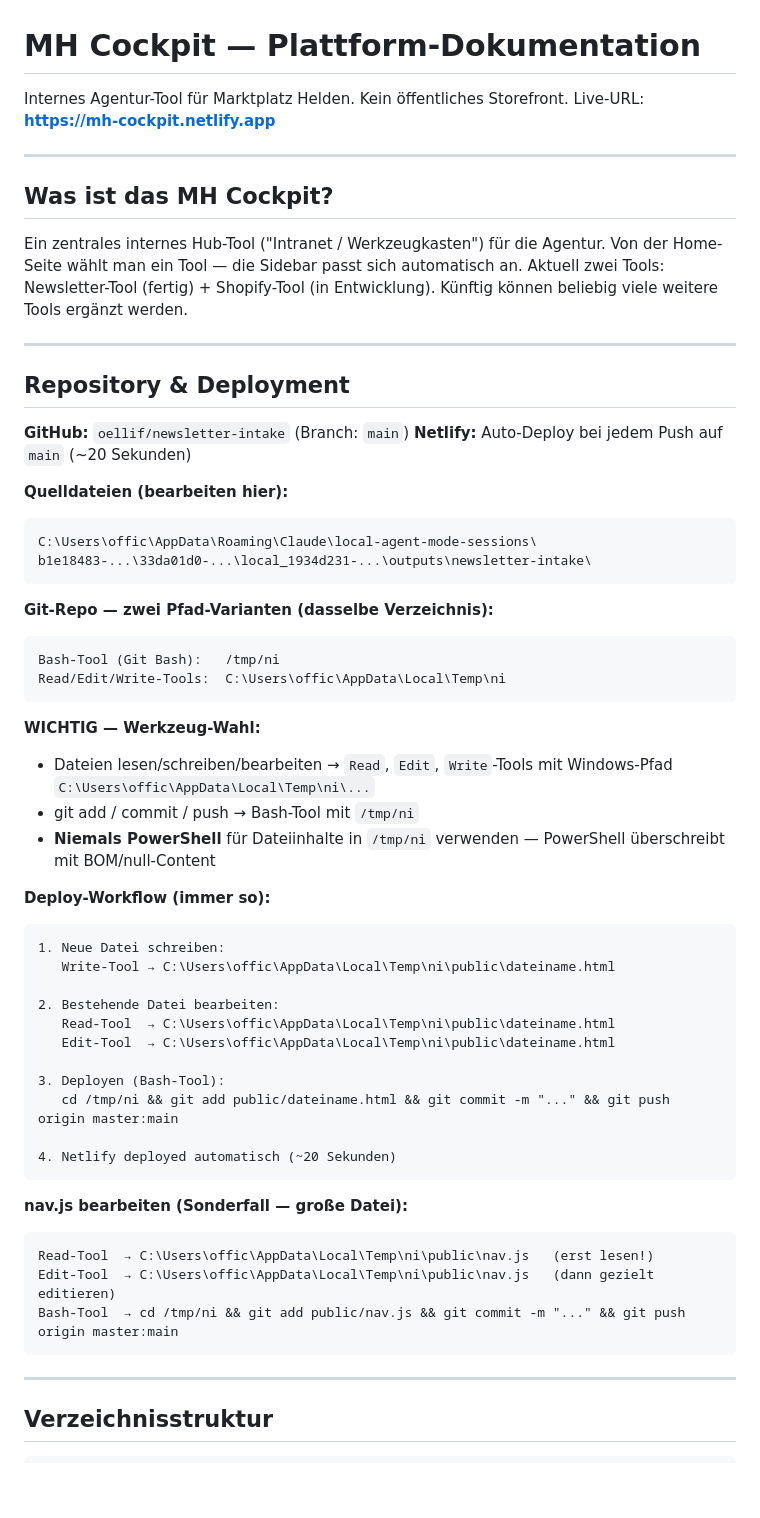
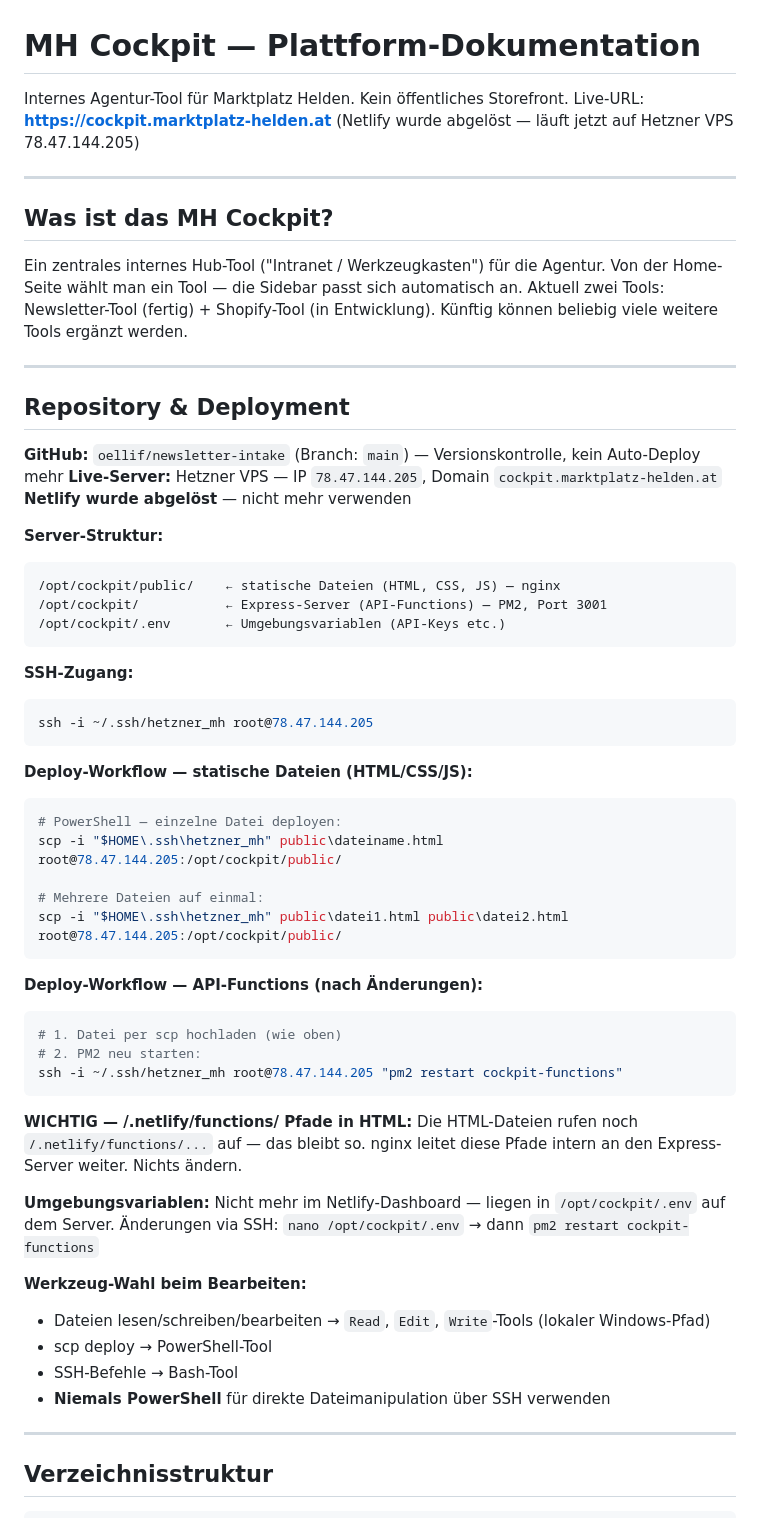
Before and after one commit to oellif/newsletter-intake, a Markdown page: CLAUDE.md, the part around the change. GitHub-like rendering; blank space fills up the shorter version.

Commit message:
CLAUDE.md: Migration Netlify → Hetzner VPS dokumentiert
Co-Authored-By: Claude Sonnet 4.6 <noreply@anthropic.com>

````diff
--- a/CLAUDE.md
+++ b/CLAUDE.md
@@ -1,7 +1,8 @@
 # MH Cockpit — Plattform-Dokumentation
 
 Internes Agentur-Tool für Marktplatz Helden. Kein öffentliches Storefront.
-Live-URL: **https://mh-cockpit.netlify.app**
+Live-URL: **https://cockpit.marktplatz-helden.at**
+(Netlify wurde abgelöst — läuft jetzt auf Hetzner VPS 78.47.144.205)
 
 ---
 
@@ -16,47 +17,51 @@ Künftig können beliebig viele weitere Tools ergänzt werden.
 
 ## Repository & Deployment
 
-**GitHub:** `oellif/newsletter-intake` (Branch: `main`)
-**Netlify:** Auto-Deploy bei jedem Push auf `main` (~20 Sekunden)
+**GitHub:** `oellif/newsletter-intake` (Branch: `main`) — Versionskontrolle, kein Auto-Deploy mehr
+**Live-Server:** Hetzner VPS — IP `78.47.144.205`, Domain `cockpit.marktplatz-helden.at`
+**Netlify wurde abgelöst** — nicht mehr verwenden
 
-**Quelldateien (bearbeiten hier):**
+**Server-Struktur:**
 ```
-C:\Users\offic\AppData\Roaming\Claude\local-agent-mode-sessions\
-b1e18483-...\33da01d0-...\local_1934d231-...\outputs\newsletter-intake\
+/opt/cockpit/public/    ← statische Dateien (HTML, CSS, JS) — nginx
+/opt/cockpit/           ← Express-Server (API-Functions) — PM2, Port 3001
+/opt/cockpit/.env       ← Umgebungsvariablen (API-Keys etc.)
 ```
 
-**Git-Repo — zwei Pfad-Varianten (dasselbe Verzeichnis):**
-```
-Bash-Tool (Git Bash):   /tmp/ni
-Read/Edit/Write-Tools:  C:\Users\offic\AppData\Local\Temp\ni
+**SSH-Zugang:**
+```bash
+ssh -i ~/.ssh/hetzner_mh root@78.47.144.205
 ```
 
-**WICHTIG — Werkzeug-Wahl:**
-- Dateien lesen/schreiben/bearbeiten → `Read`, `Edit`, `Write`-Tools mit Windows-Pfad `C:\Users\offic\AppData\Local\Temp\ni\...`
-- git add / commit / push → Bash-Tool mit `/tmp/ni`
-- **Niemals PowerShell** für Dateiinhalte in `/tmp/ni` verwenden — PowerShell überschreibt mit BOM/null-Content
+**Deploy-Workflow — statische Dateien (HTML/CSS/JS):**
+```powershell
+# PowerShell — einzelne Datei deployen:
+scp -i "$HOME\.ssh\hetzner_mh" public\dateiname.html root@78.47.144.205:/opt/cockpit/public/
 
-**Deploy-Workflow (immer so):**
-```
-1. Neue Datei schreiben:
-   Write-Tool → C:\Users\offic\AppData\Local\Temp\ni\public\dateiname.html
-
-2. Bestehende Datei bearbeiten:
-   Read-Tool  → C:\Users\offic\AppData\Local\Temp\ni\public\dateiname.html
-   Edit-Tool  → C:\Users\offic\AppData\Local\Temp\ni\public\dateiname.html
-
-3. Deployen (Bash-Tool):
-   cd /tmp/ni && git add public/dateiname.html && git commit -m "..." && git push origin master:main
-
-4. Netlify deployed automatisch (~20 Sekunden)
+# Mehrere Dateien auf einmal:
+scp -i "$HOME\.ssh\hetzner_mh" public\datei1.html public\datei2.html root@78.47.144.205:/opt/cockpit/public/
 ```
 
-**nav.js bearbeiten (Sonderfall — große Datei):**
+**Deploy-Workflow — API-Functions (nach Änderungen):**
+```bash
+# 1. Datei per scp hochladen (wie oben)
+# 2. PM2 neu starten:
+ssh -i ~/.ssh/hetzner_mh root@78.47.144.205 "pm2 restart cockpit-functions"
 ```
-Read-Tool  → C:\Users\offic\AppData\Local\Temp\ni\public\nav.js   (erst lesen!)
-Edit-Tool  → C:\Users\offic\AppData\Local\Temp\ni\public\nav.js   (dann gezielt editieren)
-Bash-Tool  → cd /tmp/ni && git add public/nav.js && git commit -m "..." && git push origin master:main
-```
+
+**WICHTIG — /.netlify/functions/ Pfade in HTML:**
+Die HTML-Dateien rufen noch `/.netlify/functions/...` auf — das bleibt so.
+nginx leitet diese Pfade intern an den Express-Server weiter. Nichts ändern.
+
+**Umgebungsvariablen:**
+Nicht mehr im Netlify-Dashboard — liegen in `/opt/cockpit/.env` auf dem Server.
+Änderungen via SSH: `nano /opt/cockpit/.env` → dann `pm2 restart cockpit-functions`
+
+**Werkzeug-Wahl beim Bearbeiten:**
+- Dateien lesen/schreiben/bearbeiten → `Read`, `Edit`, `Write`-Tools (lokaler Windows-Pfad)
+- scp deploy → PowerShell-Tool
+- SSH-Befehle → Bash-Tool
+- **Niemals PowerShell** für direkte Dateimanipulation über SSH verwenden
 
 ---
 
````
